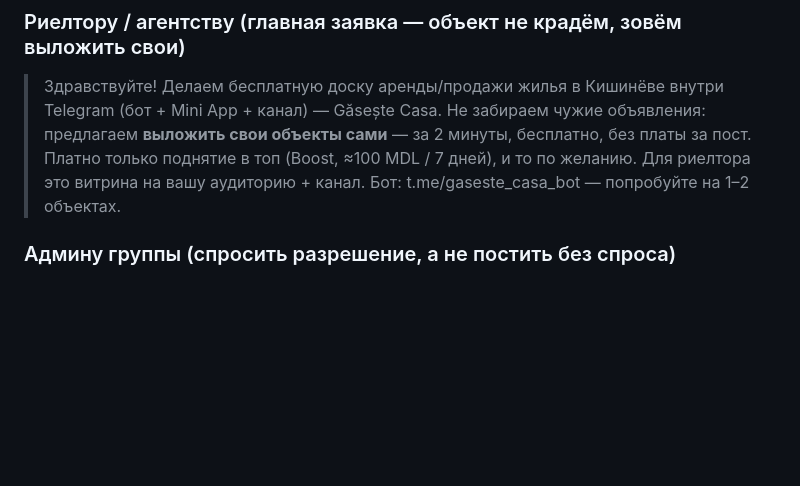
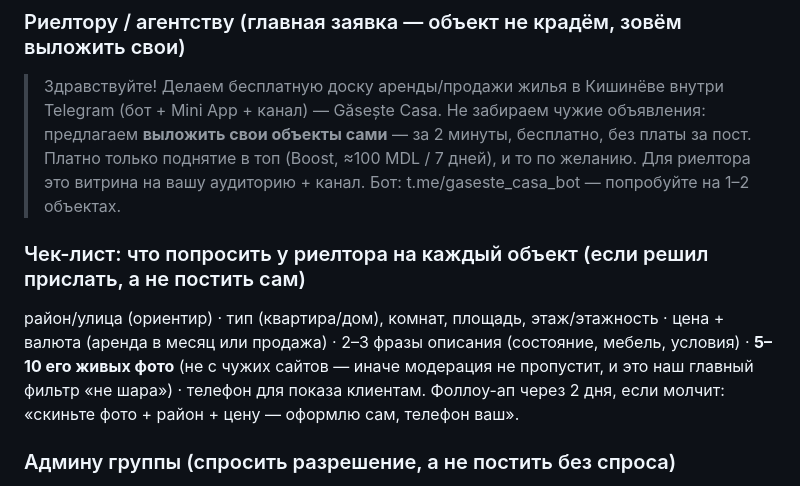
Before and after one commit to shevchenkovania-stack/gaseste_casa, a Markdown page: GROWTH.md, the part around the change. GitHub-like rendering; blank space fills up the shorter version.

Commit message:
growth: add the realtor materials checklist and follow-up to the pitch

```diff
--- a/GROWTH.md
+++ b/GROWTH.md
@@ -97,6 +97,12 @@ Boost = **100 MDL через MIA** (мгновенный перевод по н
 > канал) — Găsește Casa. Не забираем чужие объявления: предлагаем **выложить свои объекты сами** — за 2 минуты,
 > бесплатно, без платы за пост. Платно только поднятие в топ (Boost, ≈100 MDL / 7 дней), и то по желанию.
 > Для риелтора это витрина на вашу аудиторию + канал. Бот: t.me/gaseste_casa_bot — попробуйте на 1–2 объектах.
+
+### Чек-лист: что попросить у риелтора на каждый объект (если решил прислать, а не постить сам)
+район/улица (ориентир) · тип (квартира/дом), комнат, площадь, этаж/этажность · цена + валюта (аренда в
+месяц или продажа) · 2–3 фразы описания (состояние, мебель, условия) · **5–10 его живых фото** (не с чужих
+сайтов — иначе модерация не пропустит, и это наш главный фильтр «не шара») · телефон для показа клиентам.
+Фоллоу-ап через 2 дня, если молчит: «скиньте фото + район + цену — оформлю сам, телефон ваш».
 
 ### Админу группы (спросить разрешение, а не постить без спроса)
 > Здравствуйте! Не хочу спамить в группе, поэтому спрашиваю у вас как у админа. Сделали бесплатную доску
```
